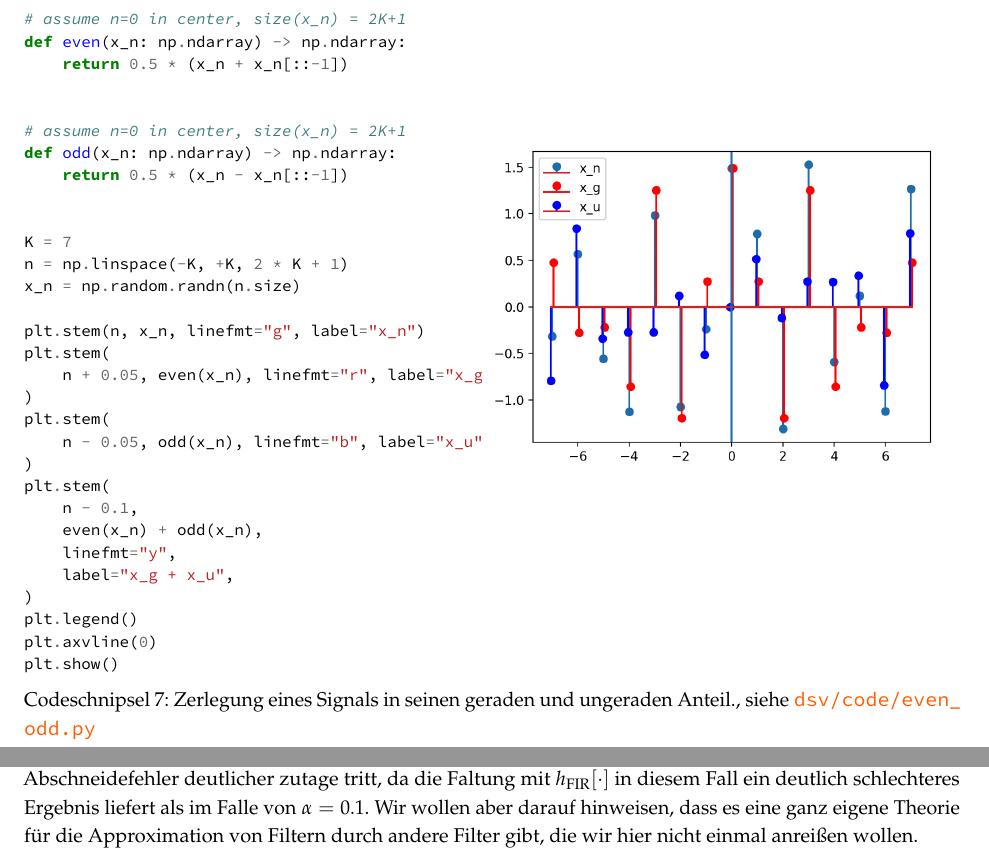
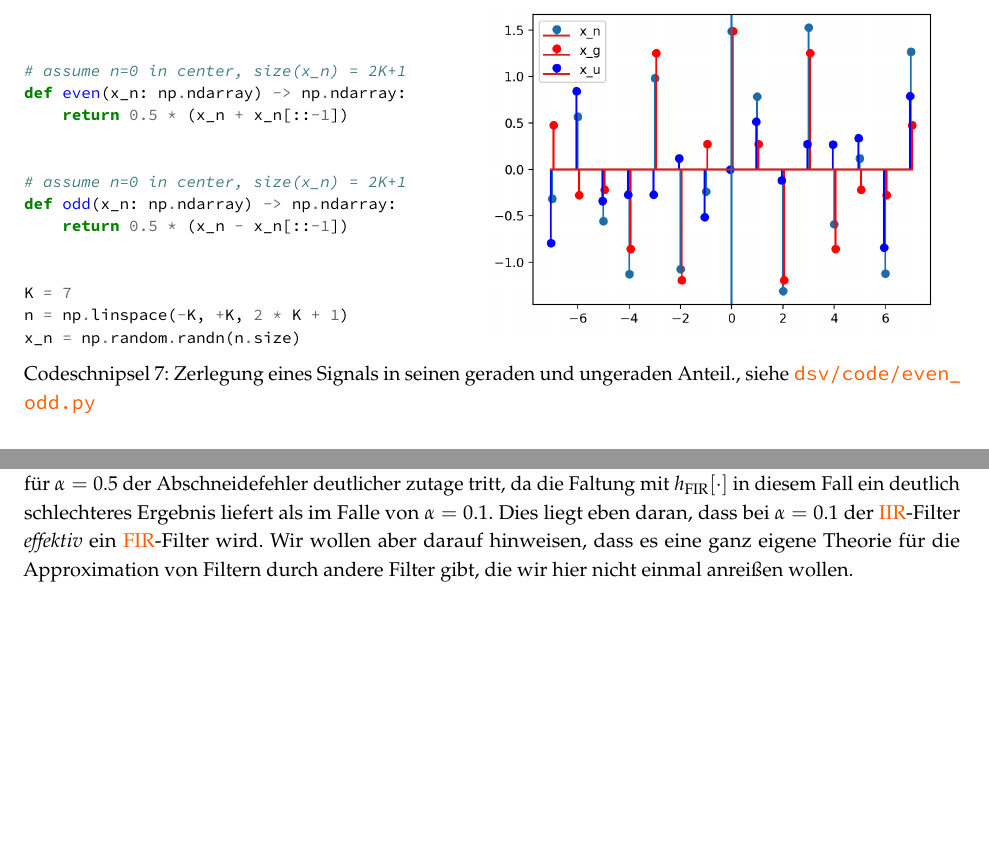
Before and after one commit to SebastianSemper/lecturenotes, a LaTeX document (dsv/dsv_script.tex, which reads dsv/content/disc_sys.tex, dsv/content/lti_sys.tex): two parts of pages 28 and 42 of 44 before the commit and two parts of pages 27 and 40 of 43 after it, joined at a grey line, cut so that both start at the same text, the shorter picture padded with empty space. Compiled offline with pdfLaTeX.

Commit message:
polishment

```diff
--- a/dsv/content/disc_sys.tex
+++ b/dsv/content/disc_sys.tex
@@ -156,7 +156,7 @@ Wie man an \Cref{py:even_odd} gut sehen kann, muss gelten $x_u[0] =0$, da $x_u[0
     \noindent
     \begin{minipage}{0.49\textwidth}
         \strut\vspace*{-\baselineskip}\newline
-        \inputminted[firstline=4]{python3}{code/even_odd.py}
+        \inputminted[firstline=4,lastline=17]{python3}{code/even_odd.py}
     \end{minipage}%
     \begin{minipage}{0.49\textwidth}
         \strut\vspace*{-\baselineskip}\newline
--- a/dsv/content/lti_sys.tex
+++ b/dsv/content/lti_sys.tex
@@ -319,8 +319,9 @@ Das hei"st, dass die Werte der Impulsantwort $h[\cdot]$ gegen $0$ konvergieren m
 
 Je nachdem wie schnell $h[\cdot]$ gegen $0$ konvergiert, ben"otigen wir mehr oder von $0$ verschiedene Eintr"age in $h_{\rm FIR}$, was sich auf den Implementierungsaufwand auswirkt.
 
-Ein Beispiel f"ur einen exponentiellen Mittelwert findet man in \Cref{exp_mean}.
+Ein Beispiel f"ur einen exponentiellen Mittelwert-Filter findet man in \Cref{py:exp_mean}.
 Man sieht, dass f"ur $\alpha=0.5$ der Abschneidefehler deutlicher zutage tritt, da die Faltung mit $h_{\rm FIR}[\cdot]$ in diesem Fall ein deutlich schlechteres Ergebnis liefert als im Falle von $\alpha=0.1$.
+Dies liegt eben daran, dass bei $\alpha=0.1$ der \gls{iir}-Filter \emph{effektiv} ein \gls{fir}-Filter wird.
 Wir wollen aber darauf hinweisen, dass es eine ganz eigene Theorie f"ur die Approximation von Filtern durch andere Filter gibt, die wir hier nicht einmal anrei"sen wollen.
 
 \begin{listing}
```
Also changed, not shown: dsv/dsv_script.pdf.
